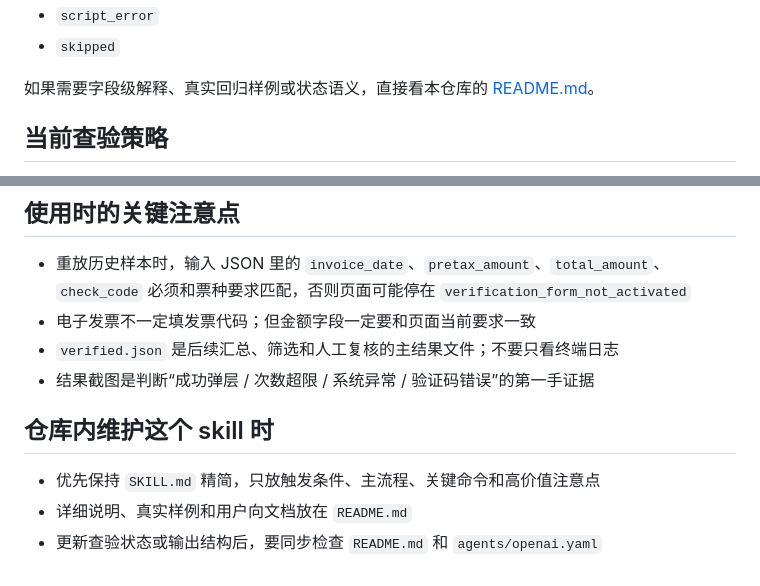
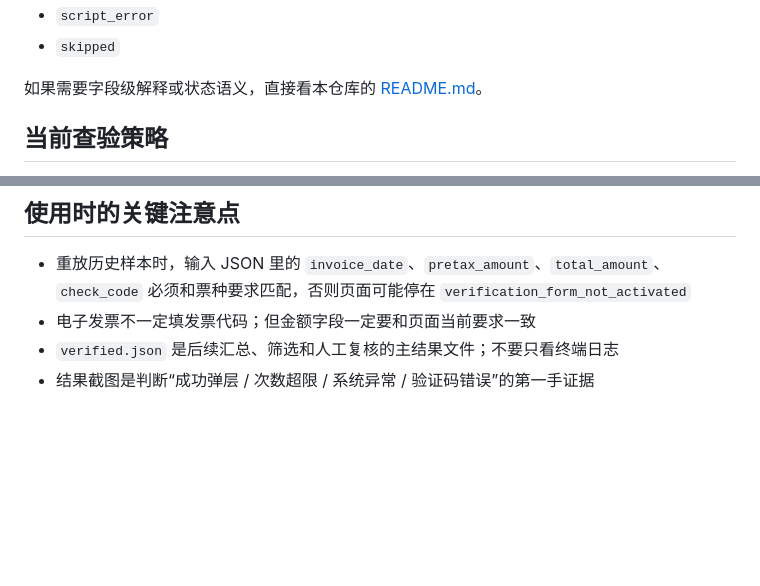
Before and after one commit to rabittao/verify-vat-invoices, a Markdown page: SKILL.md, 2 parts joined by grey strips. GitHub-like rendering; blank space fills up the shorter version.

Commit message:
Simplify public skill metadata

```diff
--- a/SKILL.md
+++ b/SKILL.md
@@ -103,7 +103,7 @@ python3 -m py_compile scripts/extract_invoices.py scripts/run_pipeline.py
 - `script_error`
 - `skipped`
 
-如果需要字段级解释、真实回归样例或状态语义，直接看本仓库的 [README.md](README.md)。
+如果需要字段级解释或状态语义，直接看本仓库的 [README.md](README.md)。
 
 ## 当前查验策略
 
@@ -118,9 +118,3 @@ python3 -m py_compile scripts/extract_invoices.py scripts/run_pipeline.py
 - 电子发票不一定填发票代码；但金额字段一定要和页面当前要求一致
 - `verified.json` 是后续汇总、筛选和人工复核的主结果文件；不要只看终端日志
 - 结果截图是判断“成功弹层 / 次数超限 / 系统异常 / 验证码错误”的第一手证据
-
-## 仓库内维护这个 skill 时
-
-- 优先保持 `SKILL.md` 精简，只放触发条件、主流程、关键命令和高价值注意点
-- 详细说明、真实样例和用户向文档放在 `README.md`
-- 更新查验状态或输出结构后，要同步检查 `README.md` 和 `agents/openai.yaml`
```
